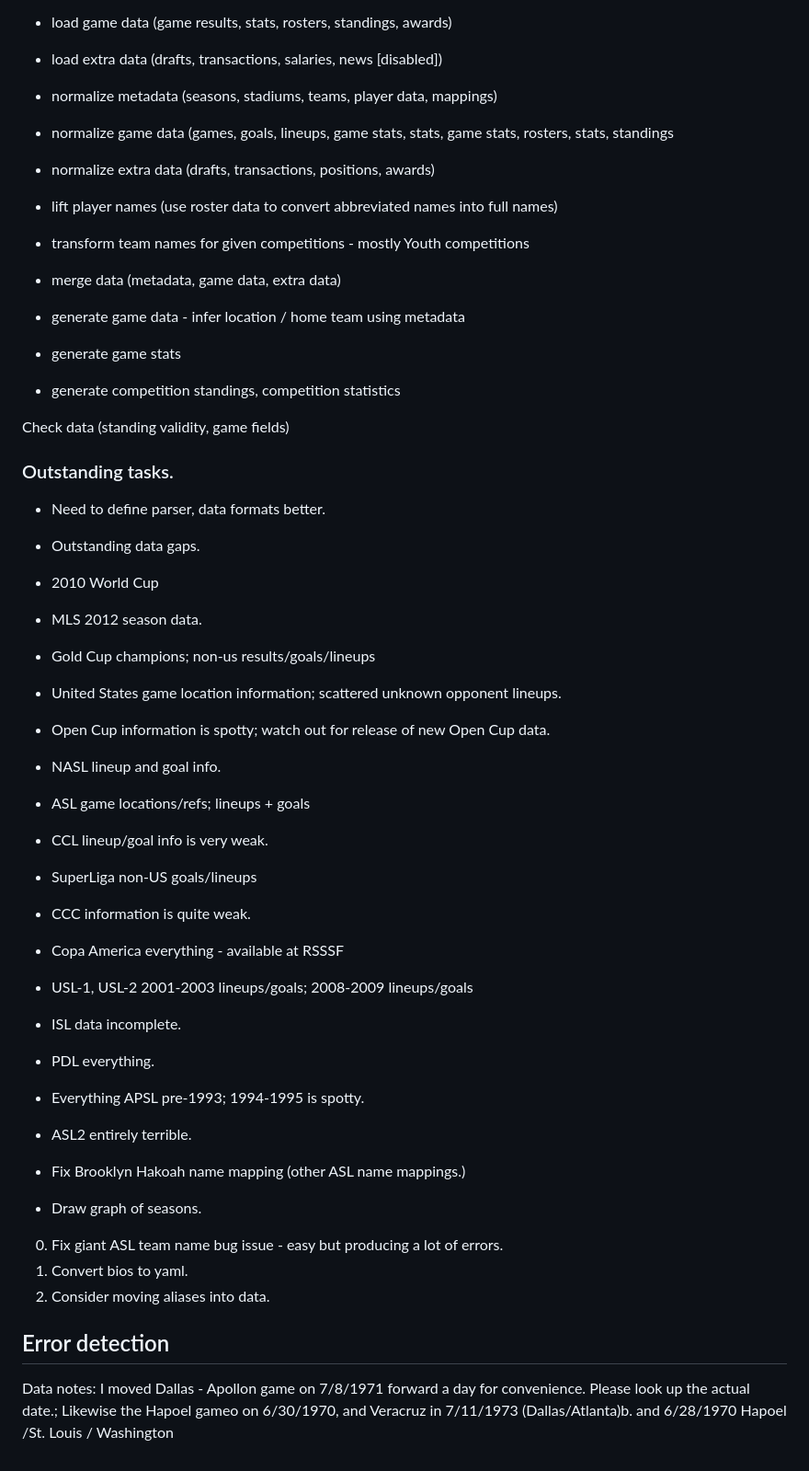
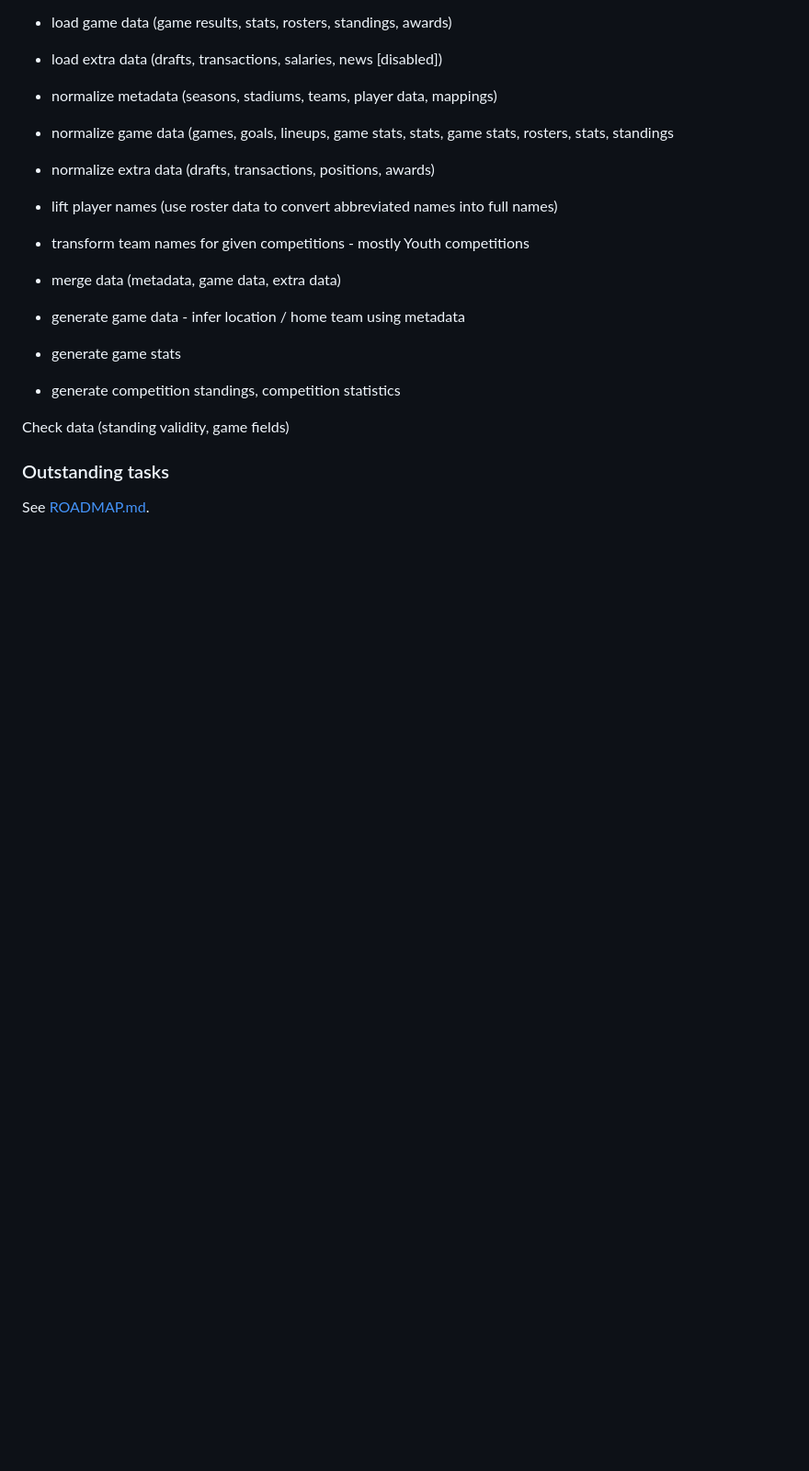
Before and after one commit to SoccerStatsUS/build, a Markdown page: README.md, the part around the change. Shown at 92% size. GitHub-like rendering; blank space fills up the shorter version.

Commit message:
move outstanding tasks from README into ROADMAP.md

```diff
--- a/README.md
+++ b/README.md
@@ -150,38 +150,6 @@ Check data (standing validity, game fields)
 
 
 
-### Outstanding tasks.
+### Outstanding tasks
 
-* Need to define parser, data formats better.
-
-* Outstanding data gaps.
-
-* 2010 World Cup
-* MLS 2012 season data.
-* Gold Cup champions; non-us results/goals/lineups
-* United States game location information; scattered unknown opponent lineups.
-* Open Cup information is spotty; watch out for release of new Open Cup data.
-* NASL lineup and goal info.
-* ASL game locations/refs; lineups + goals
-* CCL lineup/goal info is very weak.
-* SuperLiga non-US goals/lineups
-* CCC information is quite weak.
-* Copa America everything - available at RSSSF
-* USL-1, USL-2 2001-2003 lineups/goals; 2008-2009 lineups/goals
-* ISL data incomplete.
-* PDL everything.
-* Everything APSL pre-1993; 1994-1995 is spotty.
-* ASL2 entirely terrible.
-
-* Fix Brooklyn Hakoah name mapping (other ASL name mappings.)
-* Draw graph of seasons.
-
-0. Fix giant ASL team name bug issue - easy but producing a lot of errors.
-1. Convert bios to yaml.
-2. Consider moving aliases into data.
-
-## Error detection
-
-
-Data notes:
-I moved Dallas - Apollon game on 7/8/1971 forward a day for convenience. Please look up the actual date.; Likewise the Hapoel gameo on 6/30/1970, and Veracruz in 7/11/1973 (Dallas/Atlanta)b. and 6/28/1970 Hapoel /St. Louis / Washington
+See [ROADMAP.md](ROADMAP.md).
```
Also changed, not shown: ROADMAP.md (added, +67 -0 lines).
